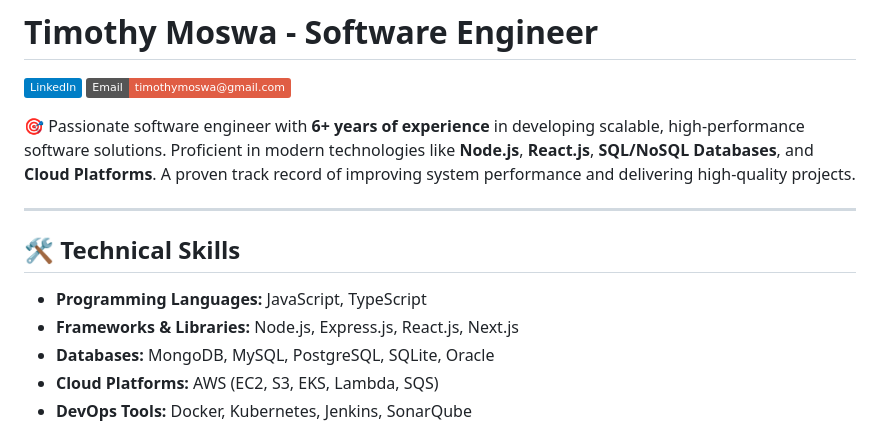
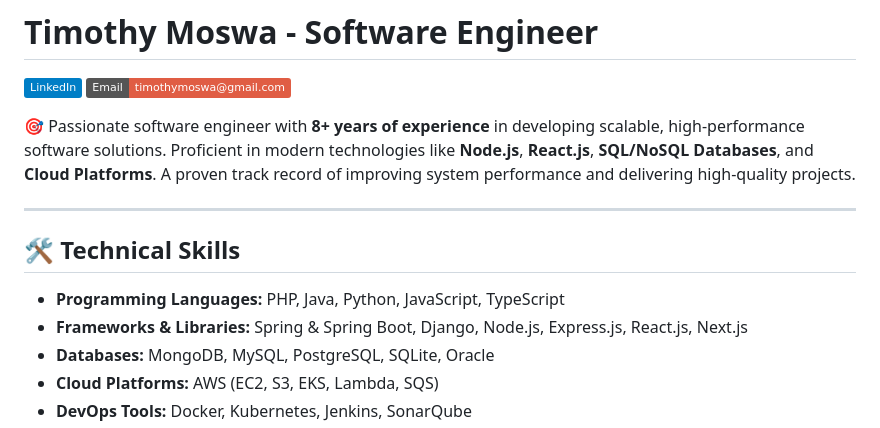
Before and after one commit to tmoswa/tmoswa.github.io, a Markdown page: README.md, the part around the change. Drawn GitHub-style; badges without logos.

```diff
--- a/README.md
+++ b/README.md
@@ -4,13 +4,13 @@
 # **Timothy Moswa - Software Engineer**
 [![LinkedIn](https://img.shields.io/badge/-LinkedIn-blue?style=flat&logo=linkedin&logoColor=white)](https://www.linkedin.com/in/timothy-moswa-b63944105/) [![Email](https://img.shields.io/badge/Email-timothymoswa@gmail.com-red?style=flat&logo=gmail&logoColor=white)](mailto:timothymoswa@gmail.com)
 
-🎯 Passionate software engineer with **6+ years of experience** in developing scalable, high-performance software solutions. Proficient in modern technologies like **Node.js**, **React.js**, **SQL/NoSQL Databases**, and **Cloud Platforms**. A proven track record of improving system performance and delivering high-quality projects.
+🎯 Passionate software engineer with **8+ years of experience** in developing scalable, high-performance software solutions. Proficient in modern technologies like **Node.js**, **React.js**, **SQL/NoSQL Databases**, and **Cloud Platforms**. A proven track record of improving system performance and delivering high-quality projects.
 
 ---
 
 ## 🛠 **Technical Skills**
-- **Programming Languages:** JavaScript, TypeScript
-- **Frameworks & Libraries:** Node.js, Express.js, React.js, Next.js
+- **Programming Languages:** PHP, Java, Python, JavaScript, TypeScript
+- **Frameworks & Libraries:** Spring & Spring Boot, Django, Node.js, Express.js, React.js, Next.js
 - **Databases:** MongoDB, MySQL, PostgreSQL, SQLite, Oracle
 - **Cloud Platforms:** AWS (EC2, S3, EKS, Lambda, SQS)
 - **DevOps Tools:** Docker, Kubernetes, Jenkins, SonarQube
```
